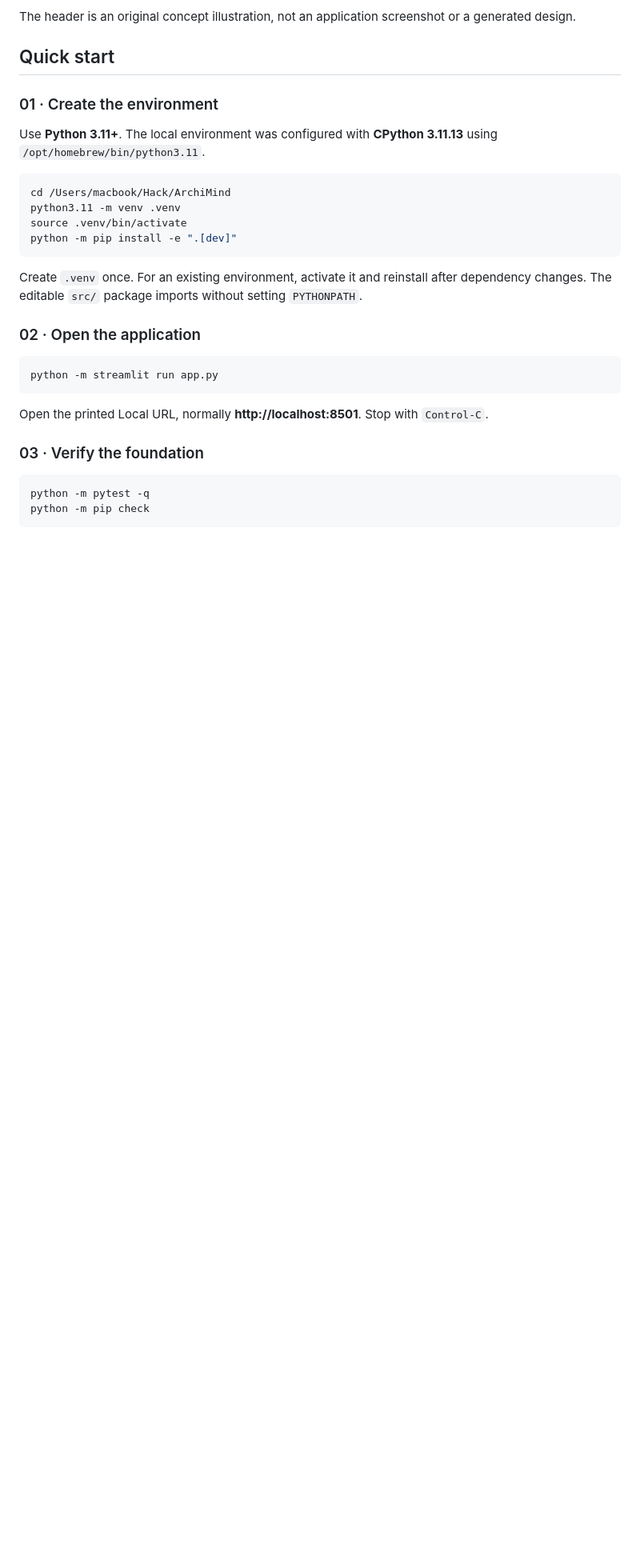
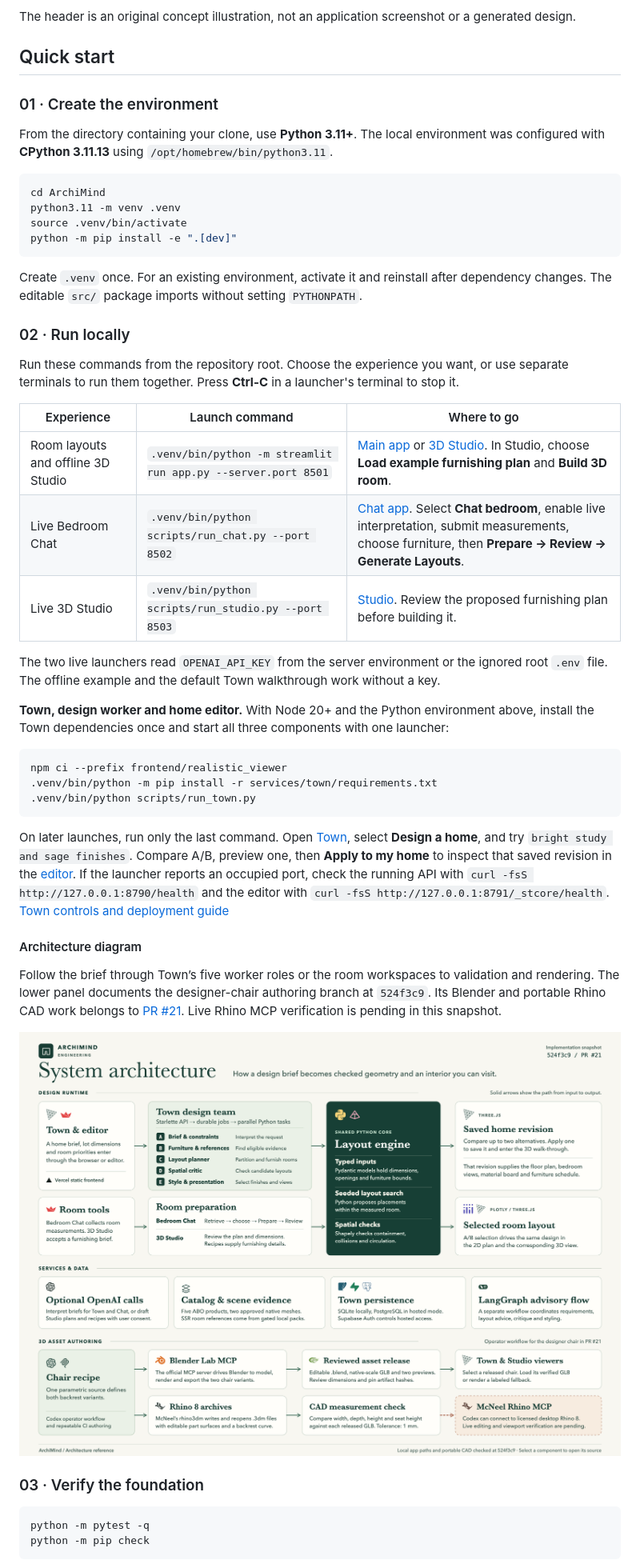
Before and after one commit to ngstephen1/ArchiMind, a Markdown page: README.md, the part around the change. Shown at 80% size. Rendered like a GitHub page; pictures changed too: docs/images/ArchiMind_Architecture.png (added); blank space fills up the shorter version.

Commit message:
Document local launch paths and illustrate the design architecture

````diff
--- a/README.md
+++ b/README.md
@@ -131,11 +131,11 @@ generated design.
 
 ### 01 · Create the environment
 
-Use **Python 3.11+**. The local environment was configured with **CPython 3.11.13**
+From the directory containing your clone, use **Python 3.11+**. The local environment was configured with **CPython 3.11.13**
 using `/opt/homebrew/bin/python3.11`.
 
 ```bash
-cd /Users/macbook/Hack/ArchiMind
+cd ArchiMind
 python3.11 -m venv .venv
 source .venv/bin/activate
 python -m pip install -e ".[dev]"
@@ -144,14 +144,33 @@ python -m pip install -e ".[dev]"
 Create `.venv` once. For an existing environment, activate it and reinstall after
 dependency changes. The editable `src/` package imports without setting `PYTHONPATH`.
 
-### 02 · Open the application
+### 02 · Run locally
 
-```bash
-python -m streamlit run app.py
+Run these commands from the repository root. Choose the experience you want, or use separate terminals to run them together. Press **Ctrl-C** in a launcher's terminal to stop it.
+
+| Experience | Launch command | Where to go |
+| --- | --- | --- |
+| Room layouts and offline 3D Studio | `.venv/bin/python -m streamlit run app.py --server.port 8501` | [Main app](http://127.0.0.1:8501) or [3D Studio](http://127.0.0.1:8501/?workspace=studio). In Studio, choose **Load example furnishing plan** and **Build 3D room**. |
+| Live Bedroom Chat | `.venv/bin/python scripts/run_chat.py --port 8502` | [Chat app](http://127.0.0.1:8502). Select **Chat bedroom**, enable live interpretation, submit measurements, choose furniture, then **Prepare → Review → Generate Layouts**. |
+| Live 3D Studio | `.venv/bin/python scripts/run_studio.py --port 8503` | [Studio](http://127.0.0.1:8503/?workspace=studio). Review the proposed furnishing plan before building it. |
+
+The two live launchers read `OPENAI_API_KEY` from the server environment or the ignored root `.env` file. The offline example and the default Town walkthrough work without a key.
+
+**Town, design worker and home editor.** With Node 20+ and the Python environment above, install the Town dependencies once and start all three components with one launcher:
+
+```sh
+npm ci --prefix frontend/realistic_viewer
+.venv/bin/python -m pip install -r services/town/requirements.txt
+.venv/bin/python scripts/run_town.py
 ```
 
-Open the printed Local URL, normally **http://localhost:8501**. Stop with
-`Control-C`.
+On later launches, run only the last command. Open [Town](http://127.0.0.1:8790), select **Design a home**, and try `bright study and sage finishes`. Compare A/B, preview one, then **Apply to my home** to inspect that saved revision in the [editor](http://127.0.0.1:8791). If the launcher reports an occupied port, check the running API with `curl -fsS http://127.0.0.1:8790/health` and the editor with `curl -fsS http://127.0.0.1:8791/_stcore/health`. [Town controls and deployment guide](docs/developer/TOWN.md)
+
+#### Architecture diagram
+
+Follow the brief through Town’s five worker roles or the room workspaces to validation and rendering. The lower panel documents the designer-chair authoring branch at `524f3c9`. Its Blender and portable Rhino CAD work belongs to [PR #21](https://github.com/ngstephen1/ArchiMind/pull/21). Live Rhino MCP verification is pending in this snapshot.
+
+[![ArchiMind design runtime, services, and 3D authoring architecture](docs/images/ArchiMind_Architecture.png)](docs/images/ArchiMind_Architecture.svg)
 
 ### 03 · Verify the foundation
 
````
Also changed, not shown: 1 other file.
